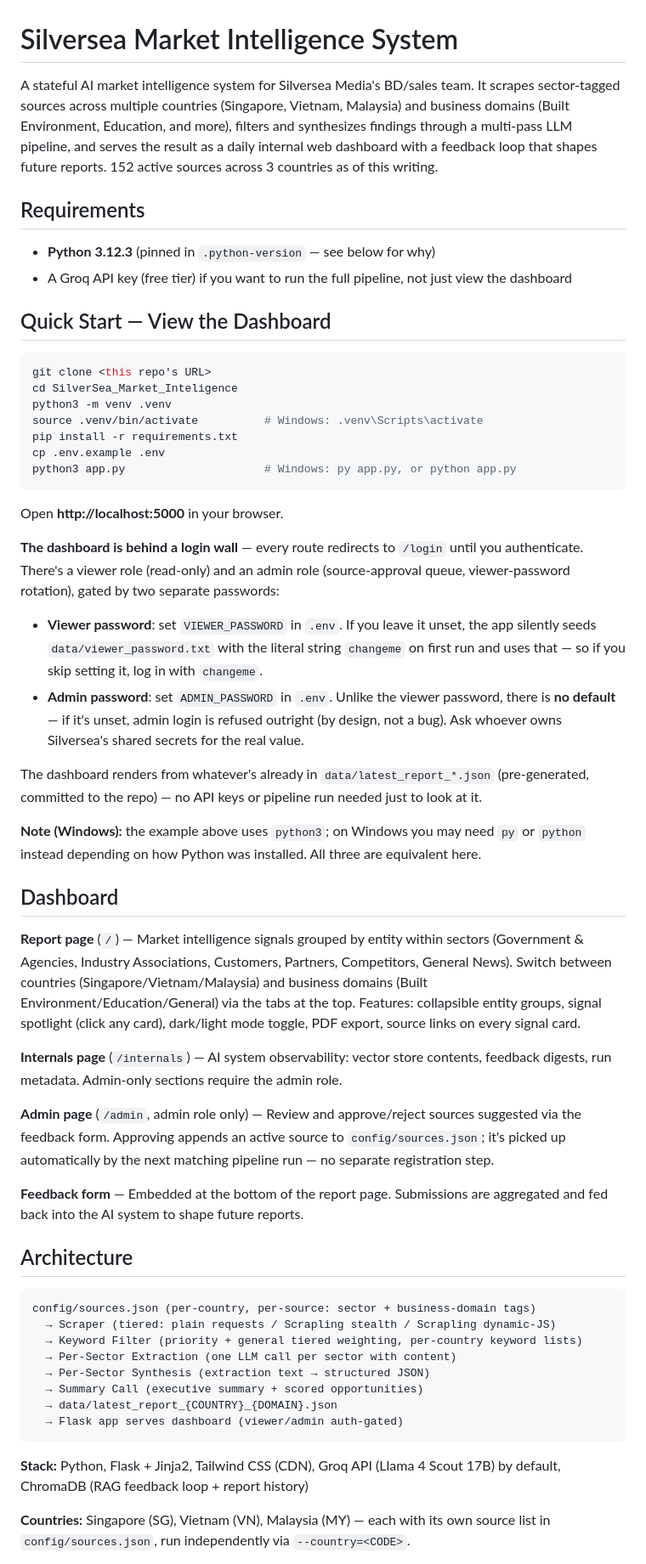
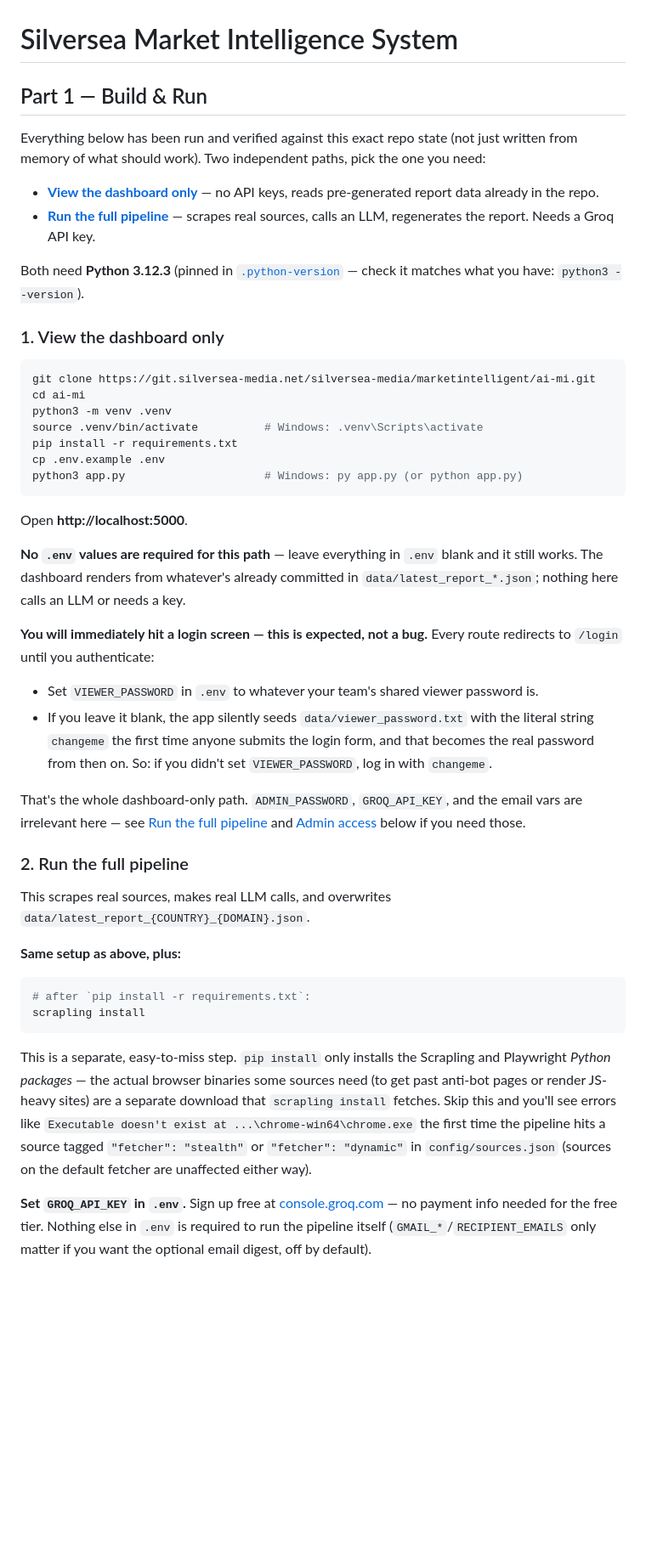
Before and after one commit to Alfonso-Castano/SilverSea_Market_Inteligence, a Markdown page: README.md, the part around one of its changes. Shown at 85% size. Drawn GitHub-style; blank space fills up the shorter version.

````diff
--- a/README.md
+++ b/README.md
@@ -1,59 +1,49 @@
 # Silversea Market Intelligence System
 
-A stateful AI market intelligence system for Silversea Media's BD/sales team. It scrapes sector-tagged sources across multiple countries (Singapore, Vietnam, Malaysia) and business domains (Built Environment, Education, and more), filters and synthesizes findings through a multi-pass LLM pipeline, and serves the result as a daily internal web dashboard with a feedback loop that shapes future reports. 152 active sources across 3 countries as of this writing.
+## Part 1 — Build & Run
 
-## Requirements
+Everything below has been run and verified against this exact repo state (not just written from memory of what should work). Two independent paths, pick the one you need:
 
-- **Python 3.12.3** (pinned in `.python-version` — see below for why)
-- A Groq API key (free tier) if you want to run the full pipeline, not just view the dashboard
+- **[View the dashboard only](#1-view-the-dashboard-only)** — no API keys, reads pre-generated report data already in the repo.
+- **[Run the full pipeline](#2-run-the-full-pipeline)** — scrapes real sources, calls an LLM, regenerates the report. Needs a Groq API key.
 
-## Quick Start — View the Dashboard
+Both need **Python 3.12.3** (pinned in [`.python-version`](.python-version) — check it matches what you have: `python3 --version`).
+
+### 1. View the dashboard only
 
 ```bash
-git clone <this repo's URL>
-cd SilverSea_Market_Inteligence
+git clone https://git.silversea-media.net/silversea-media/marketintelligent/ai-mi.git
+cd ai-mi
 python3 -m venv .venv
 source .venv/bin/activate          # Windows: .venv\Scripts\activate
 pip install -r requirements.txt
 cp .env.example .env
-python3 app.py                     # Windows: py app.py, or python app.py
+python3 app.py                     # Windows: py app.py (or python app.py)
 ```
 
-Open **http://localhost:5000** in your browser.
+Open **http://localhost:5000**.
 
-**The dashboard is behind a login wall** — every route redirects to `/login` until you authenticate. There's a viewer role (read-only) and an admin role (source-approval queue, viewer-password rotation), gated by two separate passwords:
+**No `.env` values are required for this path** — leave everything in `.env` blank and it still works. The dashboard renders from whatever's already committed in `data/latest_report_*.json`; nothing here calls an LLM or needs a key.
 
-- **Viewer password**: set `VIEWER_PASSWORD` in `.env`. If you leave it unset, the app silently seeds `data/viewer_password.txt` with the literal string `changeme` on first run and uses that — so if you skip setting it, log in with `changeme`.
-- **Admin password**: set `ADMIN_PASSWORD` in `.env`. Unlike the viewer password, there is **no default** — if it's unset, admin login is refused outright (by design, not a bug). Ask whoever owns Silversea's shared secrets for the real value.
+**You will immediately hit a login screen — this is expected, not a bug.** Every route redirects to `/login` until you authenticate:
 
-The dashboard renders from whatever's already in `data/latest_report_*.json` (pre-generated, committed to the repo) — no API keys or pipeline run needed just to look at it.
+- Set `VIEWER_PASSWORD` in `.env` to whatever your team's shared viewer password is.
+- If you leave it blank, the app silently seeds `data/viewer_password.txt` with the literal string `changeme` the first time anyone submits the login form, and that becomes the real password from then on. So: if you didn't set `VIEWER_PASSWORD`, log in with `changeme`.
 
-**Note (Windows):** the example above uses `python3`; on Windows you may need `py` or `python` instead depending on how Python was installed. All three are equivalent here.
+That's the whole dashboard-only path. `ADMIN_PASSWORD`, `GROQ_API_KEY`, and the email vars are irrelevant here — see [Run the full pipeline](#2-run-the-full-pipeline) and [Admin access](#admin-access) below if you need those.
 
-## Dashboard
+### 2. Run the full pipeline
 
-**Report page** (`/`) — Market intelligence signals grouped by entity within sectors (Government & Agencies, Industry Associations, Customers, Partners, Competitors, General News). Switch between countries (Singapore/Vietnam/Malaysia) and business domains (Built Environment/Education/General) via the tabs at the top. Features: collapsible entity groups, signal spotlight (click any card), dark/light mode toggle, PDF export, source links on every signal card.
+This scrapes real sources, makes real LLM calls, and overwrites `data/latest_report_{COUNTRY}_{DOMAIN}.json`.
 
-**Internals page** (`/internals`) — AI system observability: vector store contents, feedback digests, run metadata. Admin-only sections require the admin role.
+**Same setup as above, plus:**
 
-**Admin page** (`/admin`, admin role only) — Review and approve/reject sources suggested via the feedback form. Approving appends an active source to `config/sources.json`; it's picked up automatically by the next matching pipeline run — no separate registration step.
-
-**Feedback form** — Embedded at the bottom of the report page. Submissions are aggregated and fed back into the AI system to shape future reports.
-
-## Architecture
-
-```
-config/sources.json (per-country, per-source: sector + business-domain tags)
-  → Scraper (tiered: plain requests / Scrapling stealth / Scrapling dynamic-JS)
-  → Keyword Filter (priority + general tiered weighting, per-country keyword lists)
-  → Per-Sector Extraction (one LLM call per sector with content)
-  → Per-Sector Synthesis (extraction text → structured JSON)
-  → Summary Call (executive summary + scored opportunities)
-  → data/latest_report_{COUNTRY}_{DOMAIN}.json
-  → Flask app serves dashboard (viewer/admin auth-gated)
+```bash
+# after `pip install -r requirements.txt`:
+scrapling install
 ```
 
-**Stack:** Python, Flask + Jinja2, Tailwind CSS (CDN), Groq API (Llama 4 Scout 17B) by default, ChromaDB (RAG feedback loop + report history)
+This is a separate, easy-to-miss step. `pip install` only installs the Scrapling and Playwright *Python packages* — the actual browser binaries some sources need (to get past anti-bot pages or render JS-heavy sites) are a separate download that `scrapling install` fetches. Skip this and you'll see errors like `Executable doesn't exist at ...\chrome-win64\chrome.exe` the first time the pipeline hits a source tagged `"fetcher": "stealth"` or `"fetcher": "dynamic"` in `config/sources.json` (sources on the default fetcher are unaffected either way).
 
-**Countries:** Singapore (SG), Vietnam (VN), Malaysia (MY) — each with its own source list in `config/sources.json`, run independently via `--country=<CODE>`.
+**Set `GROQ_API_KEY` in `.env`.** Sign up free at [console.groq.com](https://console.groq.com) — no payment info needed for the free tier. Nothing else in `.env` is required to run the pipeline itself (`GMAIL_*`/`RECIPIENT_EMAILS` only matter if you want the optional email digest, off by default).
 
````
Also changed, not shown: other parts of README.md (+52 -27 lines).
